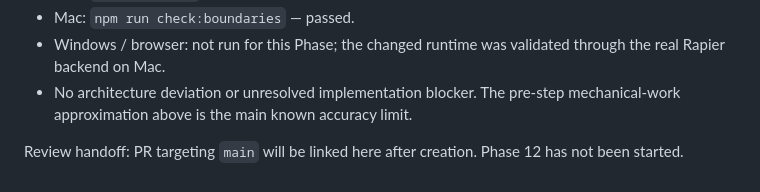
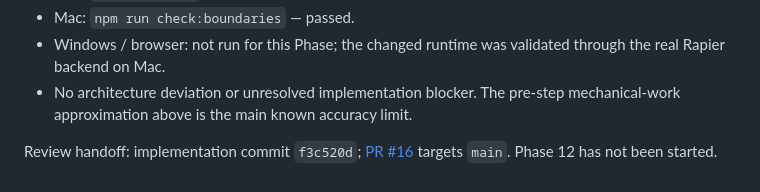
Before and after one commit to TTTT-T/Morphodyne, a Markdown page: PHASE11_REPORT.md, the part around the change. Rendered like a GitHub page.

Commit message:
Link Phase 11 report to review PR

```diff
--- a/PHASE11_REPORT.md
+++ b/PHASE11_REPORT.md
@@ -45,4 +45,4 @@ The same test also verifies that Construction-style structure replacement preser
 - Windows / browser: not run for this Phase; the changed runtime was validated through the real Rapier backend on Mac.
 - No architecture deviation or unresolved implementation blocker. The pre-step mechanical-work approximation above is the main known accuracy limit.
 
-Review handoff: PR targeting `main` will be linked here after creation. Phase 12 has not been started.
+Review handoff: implementation commit `f3c520d`; [PR #16](https://github.com/TTTT-T/Morphodyne/pull/16) targets `main`. Phase 12 has not been started.
```
